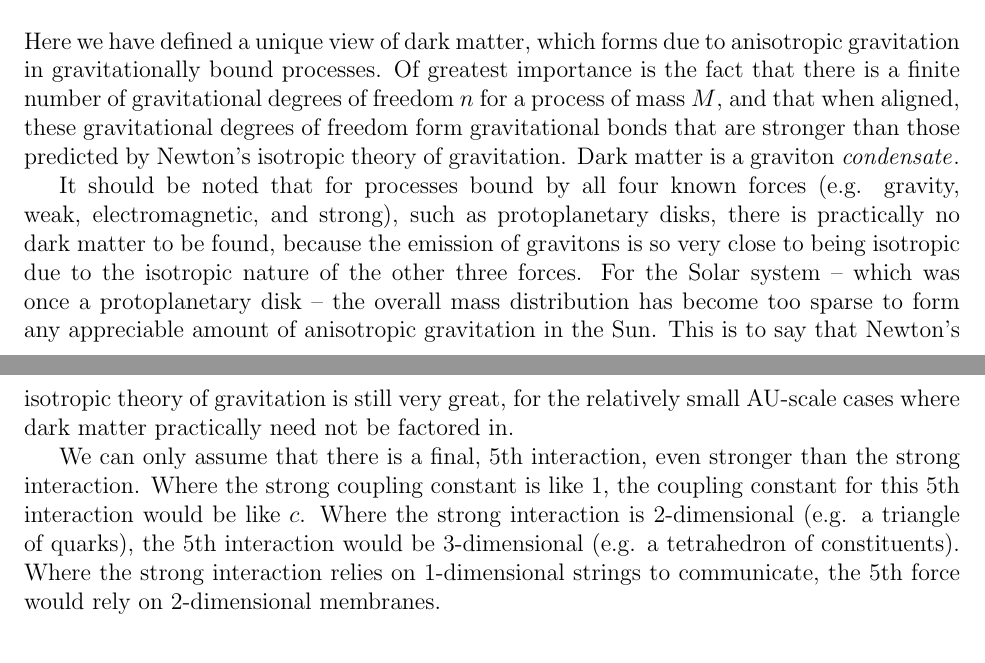
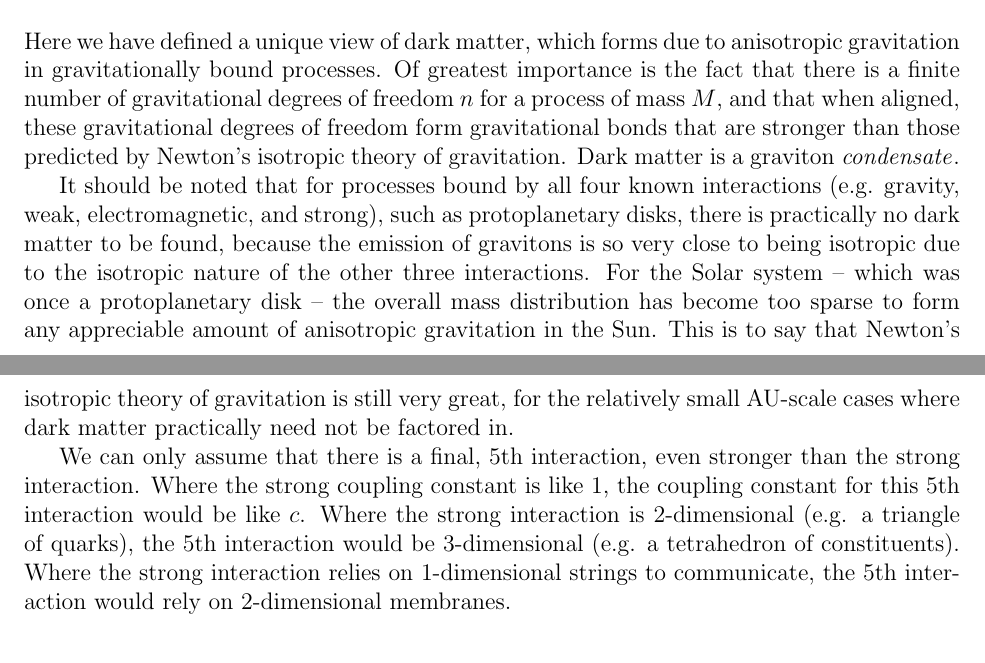
Before and after one commit to sjhalayka/papers, a LaTeX paper (anisotropic gravitation/bezier_escape.tex): two parts of pages 4 and 5 of 5, joined at a grey line, cut so that both start at the same text. Compiled offline with pdfLaTeX.

Commit message:
Add files via upload

```diff
--- a/anisotropic gravitation/bezier_escape.tex
+++ b/anisotropic gravitation/bezier_escape.tex
@@ -204,14 +204,14 @@ Here we have defined a unique view of dark matter, which forms due to anisotropi
 Of greatest importance is the fact that there is a finite number of gravitational degrees of freedom $n$ for a process of mass $M$, and that when aligned, these gravitational degrees of freedom form gravitational bonds that are stronger than those predicted by Newton's isotropic theory of gravitation.
 Dark matter is a graviton {\textit{condensate}}.
 
-It should be noted that for processes bound by all four known forces (e.g. gravity, weak, electromagnetic, and strong), such as protoplanetary disks, there is practically no dark matter to be found, because the emission of gravitons is so very close to being isotropic due to the isotropic nature of the other three forces.
+It should be noted that for processes bound by all four known interactions (e.g. gravity, weak, electromagnetic, and strong), such as protoplanetary disks, there is practically no dark matter to be found, because the emission of gravitons is so very close to being isotropic due to the isotropic nature of the other three interactions.
 For the Solar system -- which was once a protoplanetary disk -- the overall mass distribution has become too sparse to form any appreciable amount of anisotropic gravitation in the Sun.
 This is to say that Newton's isotropic theory of gravitation is still very great, for the relatively small AU-scale cases where dark matter practically need not be factored in.
 
 We can only assume that there is a final, $5$th interaction, even stronger than the strong interaction.
 Where the strong coupling constant is like $1$, the coupling constant for this $5$th interaction would be like $c$.
 Where the strong interaction is 2-dimensional (e.g. a triangle of quarks), the $5$th interaction would be 3-dimensional (e.g. a tetrahedron of constituents).
-Where the strong interaction relies on 1-dimensional strings to communicate, the $5$th force would rely on 2-dimensional membranes.
+Where the strong interaction relies on 1-dimensional strings to communicate, the $5$th interaction would rely on 2-dimensional membranes.
 
 
 
```
Also changed, not shown: anisotropic gravitation/bezier_escape.pdf, anisotropic gravitation/bezier_escape.tex (2 more changed lines), 1 other file.
